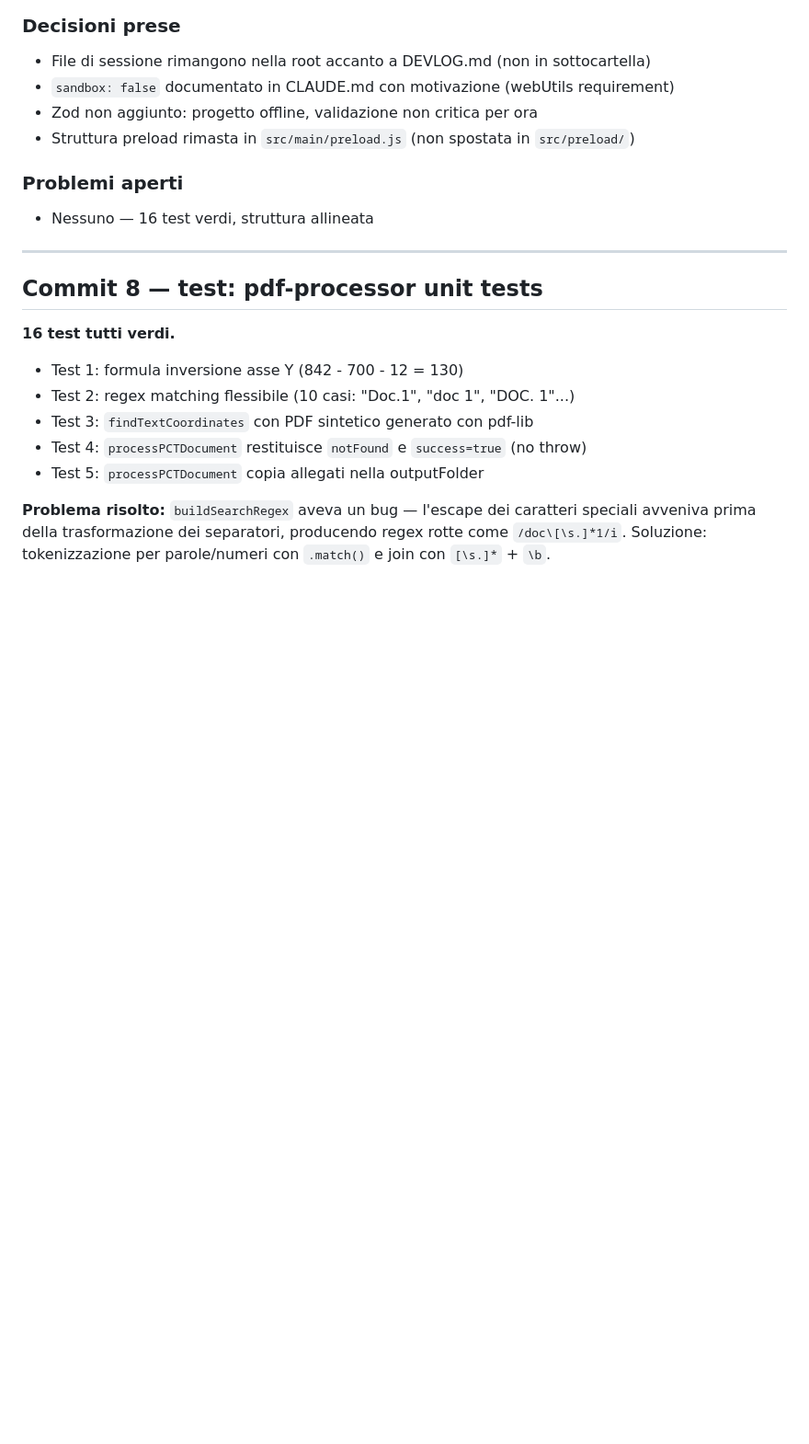
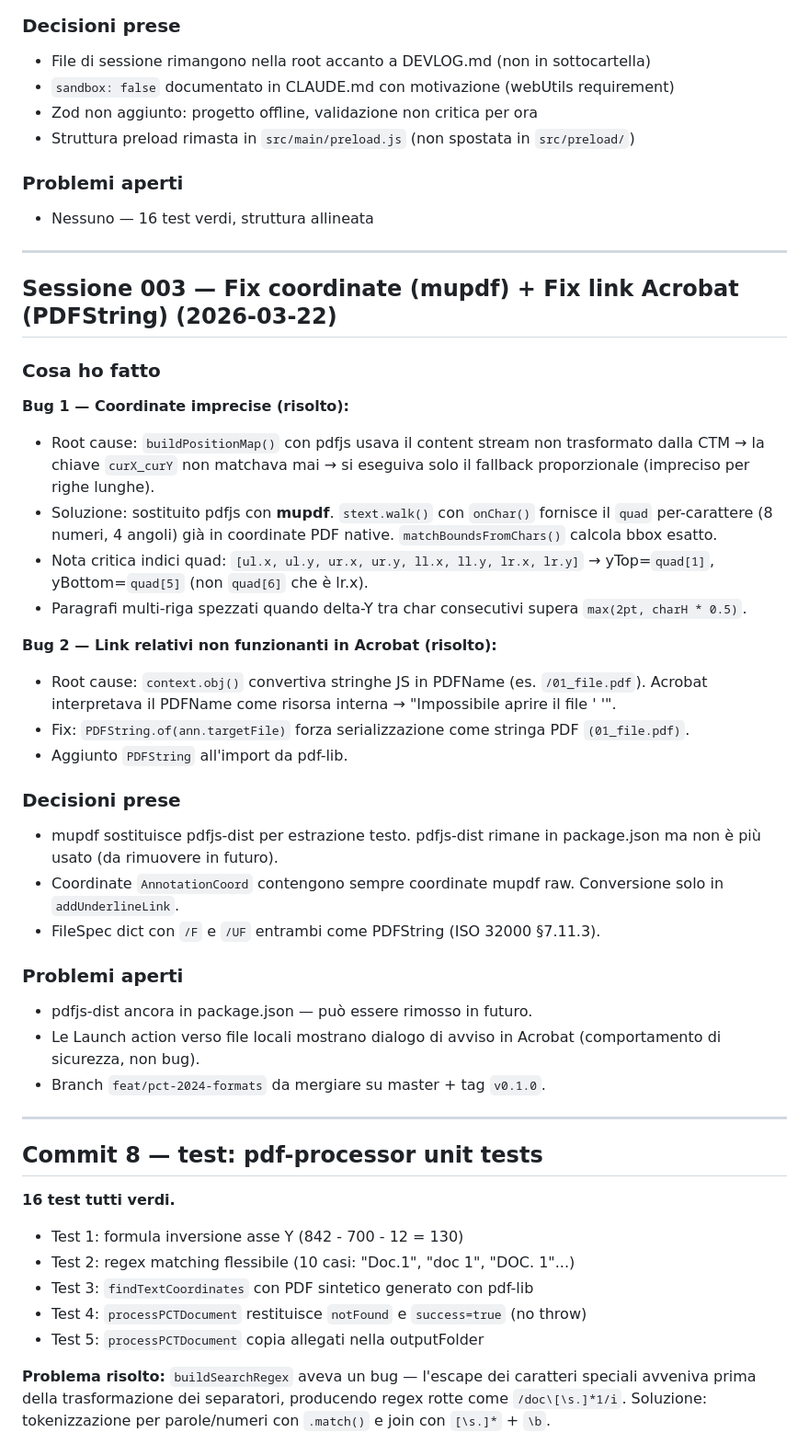
Before and after one commit to avvocati-e-mac/pct-link-generator, a Markdown page: DEVLOG.md, the part around the change. Shown at 92% size. Drawn GitHub-style; blank space fills up the shorter version.

Commit message:
chore: aggiunge README, aggiorna DEVLOG e ARCHITECTURE con mupdf e PDFString
Co-Authored-By: Claude Sonnet 4.6 <noreply@anthropic.com>

```diff
--- a/DEVLOG.md
+++ b/DEVLOG.md
@@ -138,6 +138,33 @@ Registro delle decisioni e dei problemi per ogni commit/fase.
 
 ---
 
+## Sessione 003 — Fix coordinate (mupdf) + Fix link Acrobat (PDFString) (2026-03-22)
+
+### Cosa ho fatto
+
+**Bug 1 — Coordinate imprecise (risolto):**
+- Root cause: `buildPositionMap()` con pdfjs usava il content stream non trasformato dalla CTM → la chiave `curX_curY` non matchava mai → si eseguiva solo il fallback proporzionale (impreciso per righe lunghe).
+- Soluzione: sostituito pdfjs con **mupdf**. `stext.walk()` con `onChar()` fornisce il `quad` per-carattere (8 numeri, 4 angoli) già in coordinate PDF native. `matchBoundsFromChars()` calcola bbox esatto.
+- Nota critica indici quad: `[ul.x, ul.y, ur.x, ur.y, ll.x, ll.y, lr.x, lr.y]` → yTop=`quad[1]`, yBottom=`quad[5]` (non `quad[6]` che è lr.x).
+- Paragrafi multi-riga spezzati quando delta-Y tra char consecutivi supera `max(2pt, charH * 0.5)`.
+
+**Bug 2 — Link relativi non funzionanti in Acrobat (risolto):**
+- Root cause: `context.obj()` convertiva stringhe JS in PDFName (es. `/01_file.pdf`). Acrobat interpretava il PDFName come risorsa interna → "Impossibile aprire il file ' '".
+- Fix: `PDFString.of(ann.targetFile)` forza serializzazione come stringa PDF `(01_file.pdf)`.
+- Aggiunto `PDFString` all'import da pdf-lib.
+
+### Decisioni prese
+- mupdf sostituisce pdfjs-dist per estrazione testo. pdfjs-dist rimane in package.json ma non è più usato (da rimuovere in futuro).
+- Coordinate `AnnotationCoord` contengono sempre coordinate mupdf raw. Conversione solo in `addUnderlineLink`.
+- FileSpec dict con `/F` e `/UF` entrambi come PDFString (ISO 32000 §7.11.3).
+
+### Problemi aperti
+- pdfjs-dist ancora in package.json — può essere rimosso in futuro.
+- Le Launch action verso file locali mostrano dialogo di avviso in Acrobat (comportamento di sicurezza, non bug).
+- Branch `feat/pct-2024-formats` da mergiare su master + tag `v0.1.0`.
+
+---
+
 ## Commit 8 — test: pdf-processor unit tests
 
 **16 test tutti verdi.**
```
Also changed, not shown: ARCHITECTURE.md (+68 -89 lines), README.md (added, +86 -0 lines).
